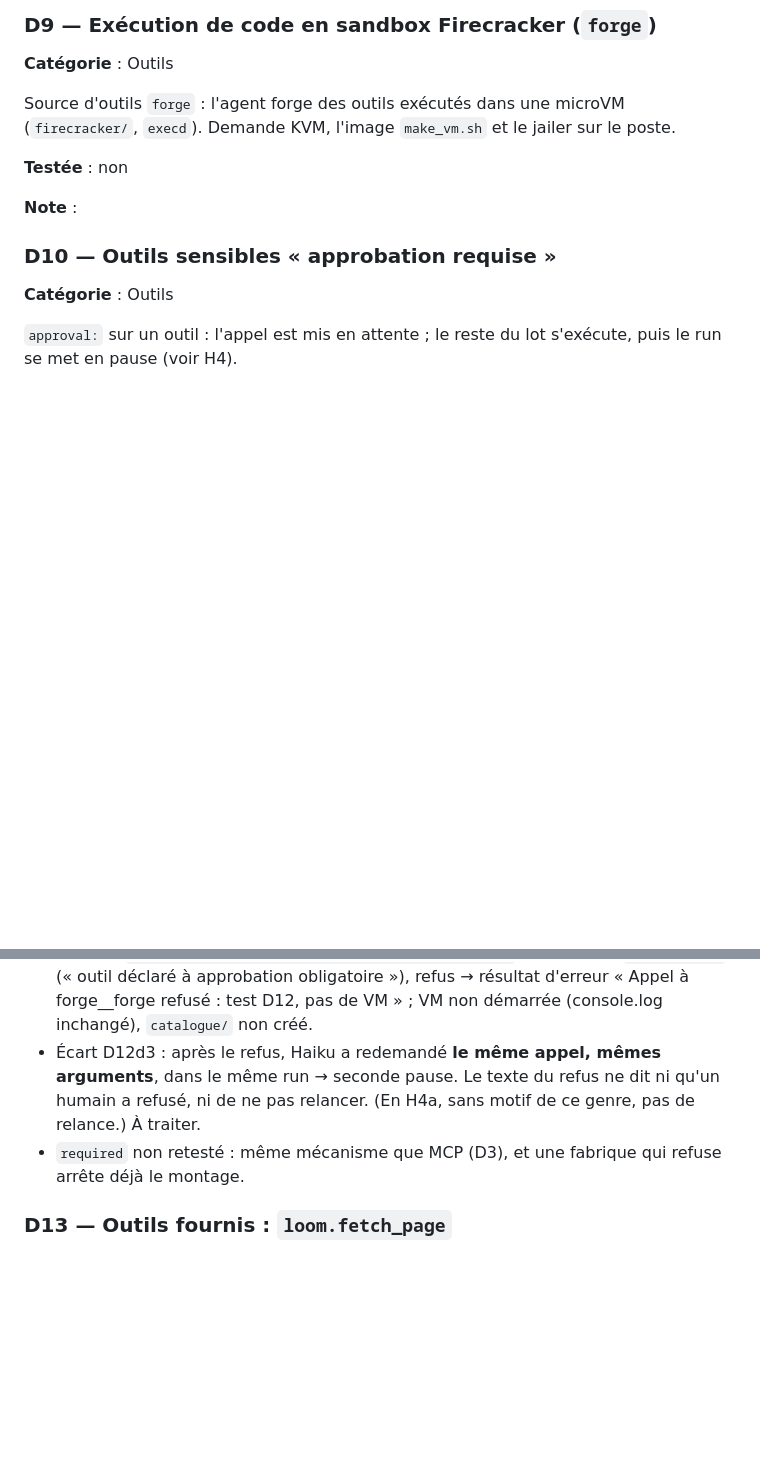
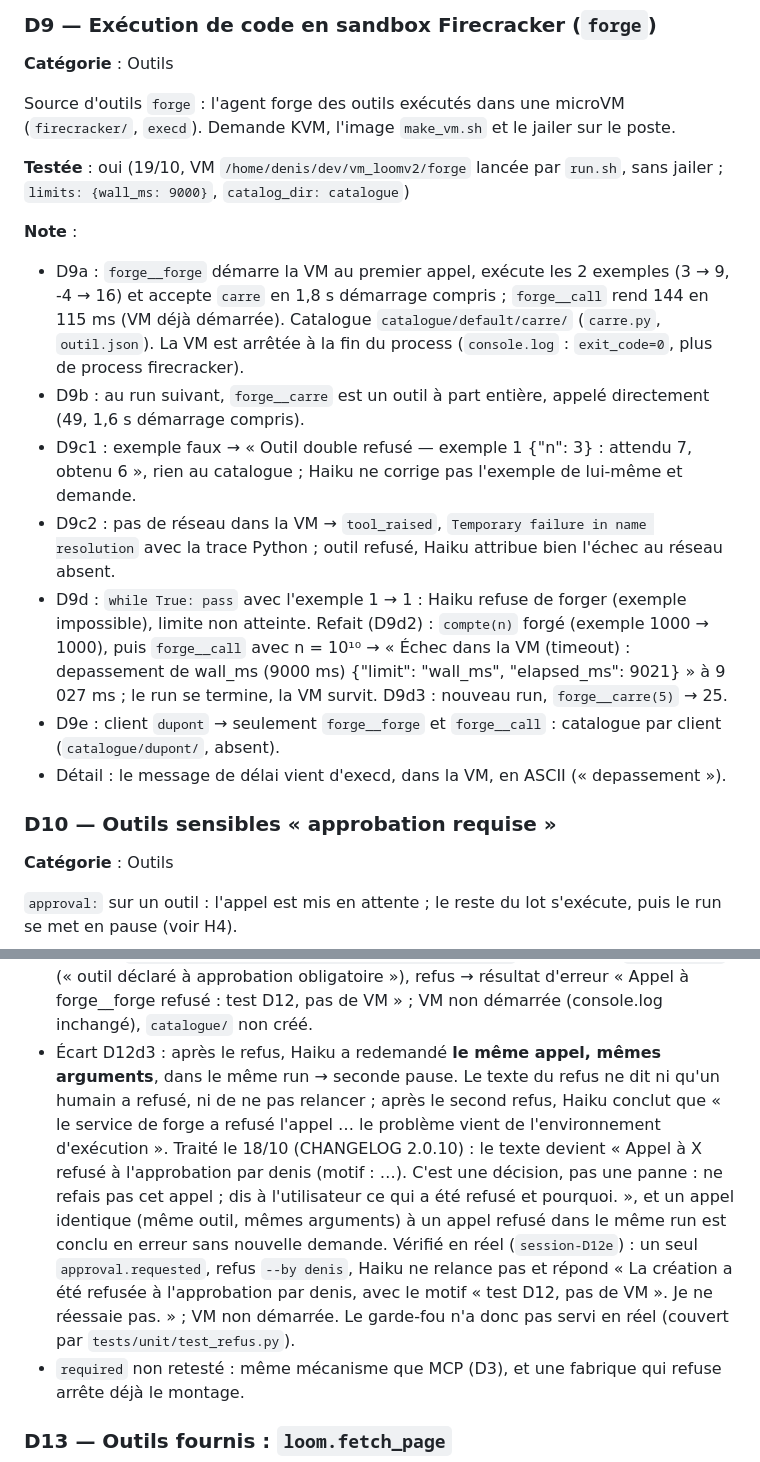
Before and after one commit to denislamard/loom_v2, a Markdown page: docs/loom_testing.md, 2 parts joined by grey strips. Drawn GitHub-style; blank space fills up the shorter version.

Commit message:
update testing doc

```diff
--- a/docs/loom_testing.md
+++ b/docs/loom_testing.md
@@ -366,9 +366,16 @@ Un outil peut rendre un `ToolOutput` en blocs : texte, données JSON, image, fic
 
 Source d'outils `forge` : l'agent forge des outils exécutés dans une microVM (`firecracker/`, `execd`). Demande KVM, l'image `make_vm.sh` et le jailer sur le poste.
 
-**Testée** : non
+**Testée** : oui (19/10, VM `/home/denis/dev/vm_loomv2/forge` lancée par `run.sh`, sans jailer ; `limits: {wall_ms: 9000}`, `catalog_dir: catalogue`)
 
 **Note** :
+- D9a : `forge__forge` démarre la VM au premier appel, exécute les 2 exemples (3 → 9, -4 → 16) et accepte `carre` en 1,8 s démarrage compris ; `forge__call` rend 144 en 115 ms (VM déjà démarrée). Catalogue `catalogue/default/carre/` (`carre.py`, `outil.json`). La VM est arrêtée à la fin du process (`console.log` : `exit_code=0`, plus de process firecracker).
+- D9b : au run suivant, `forge__carre` est un outil à part entière, appelé directement (49, 1,6 s démarrage compris).
+- D9c1 : exemple faux → « Outil double refusé — exemple 1 {"n": 3} : attendu 7, obtenu 6 », rien au catalogue ; Haiku ne corrige pas l'exemple de lui-même et demande.
+- D9c2 : pas de réseau dans la VM → `tool_raised`, `Temporary failure in name resolution` avec la trace Python ; outil refusé, Haiku attribue bien l'échec au réseau absent.
+- D9d : `while True: pass` avec l'exemple 1 → 1 : Haiku refuse de forger (exemple impossible), limite non atteinte. Refait (D9d2) : `compte(n)` forgé (exemple 1000 → 1000), puis `forge__call` avec n = 10¹⁰ → « Échec dans la VM (timeout) : depassement de wall_ms (9000 ms) {"limit": "wall_ms", "elapsed_ms": 9021} » à 9 027 ms ; le run se termine, la VM survit. D9d3 : nouveau run, `forge__carre(5)` → 25.
+- D9e : client `dupont` → seulement `forge__forge` et `forge__call` : catalogue par client (`catalogue/dupont/`, absent).
+- Détail : le message de délai vient d'execd, dans la VM, en ASCII (« depassement »).
 
 ### D10 — Outils sensibles « approbation requise »
 
@@ -405,7 +412,7 @@ Un outil `side_effects` + `idempotent` reçoit une clé d'idempotence ; à la re
 - D12d1 : vrai `vm_dir` → le modèle voit `forge__forge` et `forge__call` (préfixe = nom de la source) ; catalogue absent accepté, rien créé.
 - D12d2 : `alias: fg`, `include: [call]` → `fg__call` seul.
 - D12d3 : `tool_sources[].tools: {forge: {approval: always}}` → pause sur `forge__forge` (« outil déclaré à approbation obligatoire »), refus → résultat d'erreur « Appel à forge__forge refusé : test D12, pas de VM » ; VM non démarrée (console.log inchangé), `catalogue/` non créé.
-- Écart D12d3 : après le refus, Haiku a redemandé **le même appel, mêmes arguments**, dans le même run → seconde pause. Le texte du refus ne dit ni qu'un humain a refusé, ni de ne pas relancer. (En H4a, sans motif de ce genre, pas de relance.) À traiter.
+- Écart D12d3 : après le refus, Haiku a redemandé **le même appel, mêmes arguments**, dans le même run → seconde pause. Le texte du refus ne dit ni qu'un humain a refusé, ni de ne pas relancer ; après le second refus, Haiku conclut que « le service de forge a refusé l'appel … le problème vient de l'environnement d'exécution ». Traité le 18/10 (CHANGELOG 2.0.10) : le texte devient « Appel à X refusé à l'approbation par denis (motif : …). C'est une décision, pas une panne : ne refais pas cet appel ; dis à l'utilisateur ce qui a été refusé et pourquoi. », et un appel identique (même outil, mêmes arguments) à un appel refusé dans le même run est conclu en erreur sans nouvelle demande. Vérifié en réel (`session-D12e`) : un seul `approval.requested`, refus `--by denis`, Haiku ne relance pas et répond « La création a été refusée à l'approbation par denis, avec le motif « test D12, pas de VM ». Je ne réessaie pas. » ; VM non démarrée. Le garde-fou n'a donc pas servi en réel (couvert par `tests/unit/test_refus.py`).
 - `required` non retesté : même mécanisme que MCP (D3), et une fabrique qui refuse arrête déjà le montage.
 
 ### D13 — Outils fournis : `loom.fetch_page`
```
